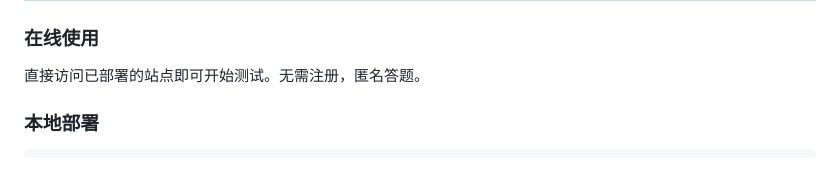
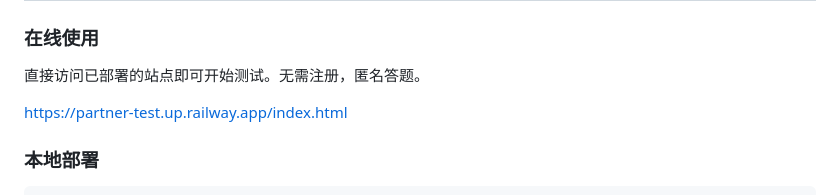
Before and after one commit to WJ20010911/partner-test, a Markdown page: README.md, the part around the change. Rendered like a GitHub page; blank space fills up the shorter version.

```diff
--- a/README.md
+++ b/README.md
@@ -26,6 +26,8 @@
 ### 在线使用
 
 直接访问已部署的站点即可开始测试。无需注册，匿名答题。
+
+https://partner-test.up.railway.app/index.html
 
 ### 本地部署
 
```
